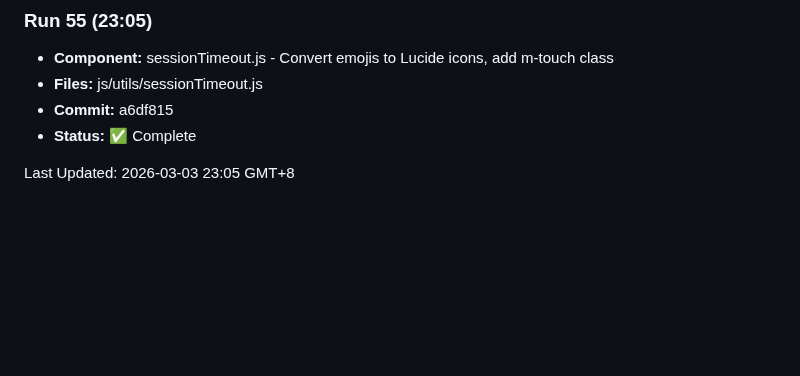
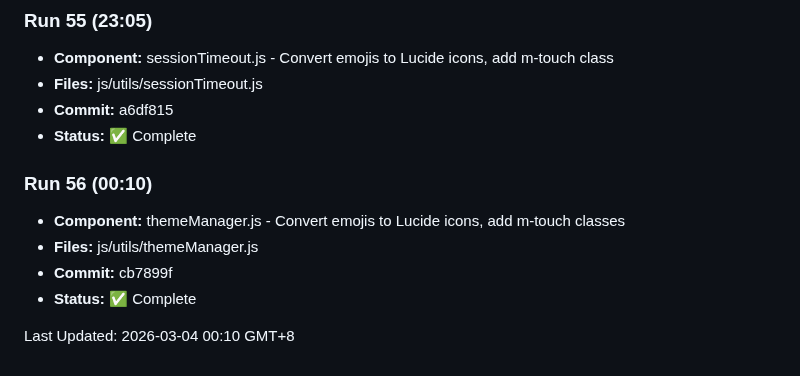
Before and after one commit to ozharsky/Mission-Control, a Markdown page: IMPROVEMENTS_LOG.md, the part around the change. GitHub-like rendering; blank space fills up the shorter version.

Commit message:
Update IMPROVEMENTS_LOG.md with Run 56

```diff
--- a/IMPROVEMENTS_LOG.md
+++ b/IMPROVEMENTS_LOG.md
@@ -383,4 +383,10 @@
 - **Commit:** a6df815
 - **Status:** ✅ Complete
 
-Last Updated: 2026-03-03 23:05 GMT+8
+### Run 56 (00:10)
+- **Component:** themeManager.js - Convert emojis to Lucide icons, add m-touch classes
+- **Files:** js/utils/themeManager.js
+- **Commit:** cb7899f
+- **Status:** ✅ Complete
+
+Last Updated: 2026-03-04 00:10 GMT+8
```
